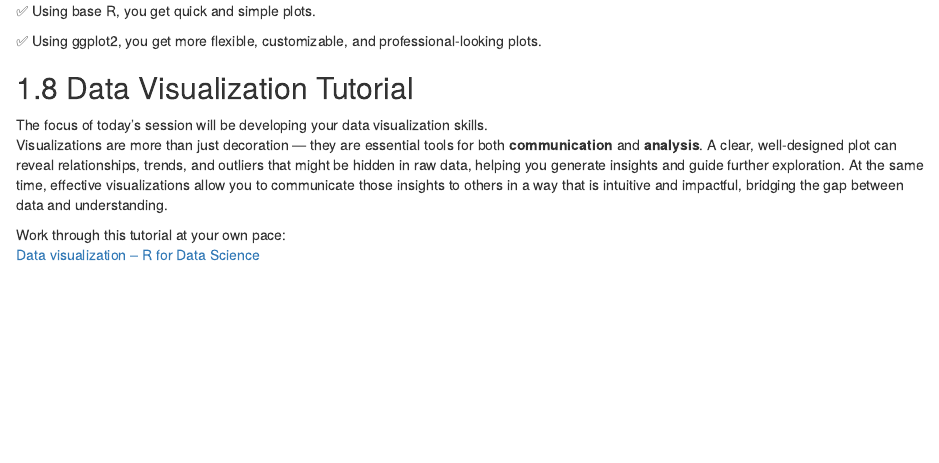
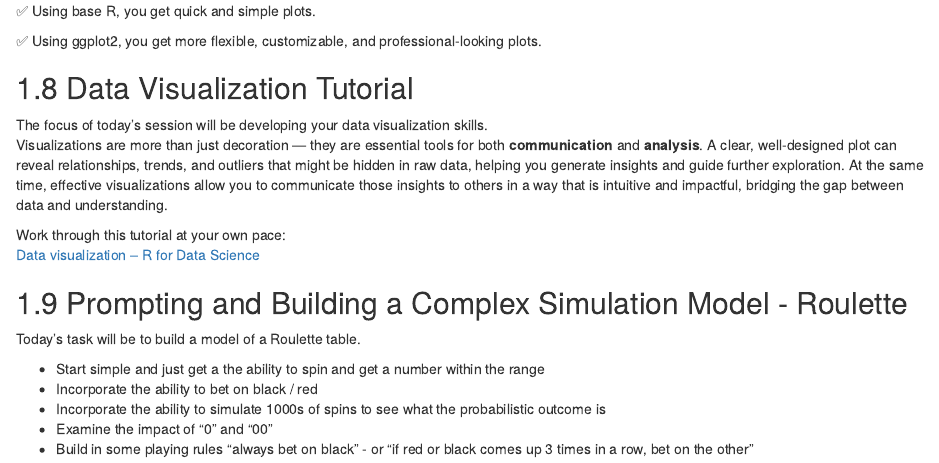
Before and after one commit to gajsivandran/Environmental_Modeling, an R Markdown document (999wb-r.Rmd): the page in a window 1100 px wide, from 5690 px down. Rendered offline with R 4.5, knitr and Pandoc, with nearby package versions; drawn as R Markdown's standard HTML page in place of the format the file asks for.

Commit message:
Publish (Calculus): rebuild @ 2025-10-21 08:26:12

```diff
--- a/999wb-r.Rmd
+++ b/999wb-r.Rmd
@@ -196,3 +196,14 @@ Visualizations are more than just decoration — they are essential tools for bo
 
 Work through this tutorial at your own pace:
 [Data visualization – R for Data Science](https://r4ds.hadley.nz/data-visualize.html)
+
+
+## Prompting and Building a Complex Simulation Model - Roulette
+
+Today's task will be to build a model of a Roulette table.
+
+- Start simple and just get a the ability to spin and get a number within the range
+- Incorporate the ability to bet on black / red
+- Incorporate the ability to simulate 1000s of spins to see what the probabilistic outcome is
+- Examine the impact of "0" and "00"
+- Build in some playing rules "always bet on black" - or "if red or black comes up 3 times in a row, bet on the other"
```
Also changed, not shown: Models/sea_tac.R (+1 -1 lines), bookdown-demo_files/figure-html/exponential_pdf_cdf-1.png, bookdown-demo_files/figure-html/exponential_pdf_cdf-2.png, bookdown-demo_files/figure-html/gamma_pdf_cdf-1.png, bookdown-demo_files/figure-html/gamma_pdf_cdf-2.png, bookdown-demo_files/figure-html/lognormal_pdf_cdf-1.png, bookdown-demo_files/figure-html/lognormal_pdf_cdf-2.png, bookdown-demo_files/figure-html/normal_pdf_cdf-1.png, bookdown-demo_files/figure-html/normal_pdf_cdf-2.png, bookdown-demo_files/figure-html/poisson_pmf_cdf-1.png, bookdown-demo_files/figure-html/poisson_pmf_cdf-2.png, bookdown-demo_files/figure-html/weibull_pdf_cdf-1.png, bookdown-demo_files/figure-html/weibull_pdf_cdf-2.png, docs/reference-keys.txt, 1 more files, 23 other files.
